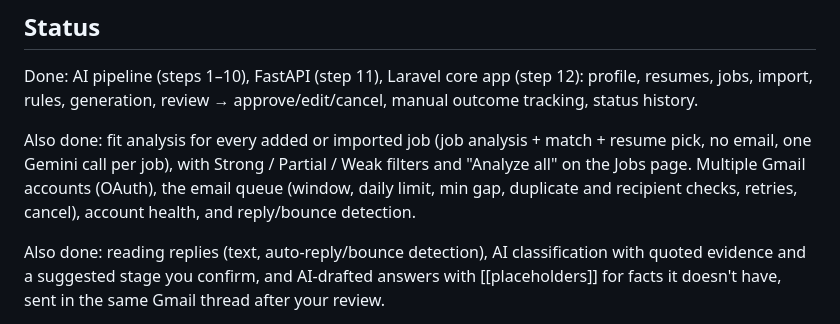
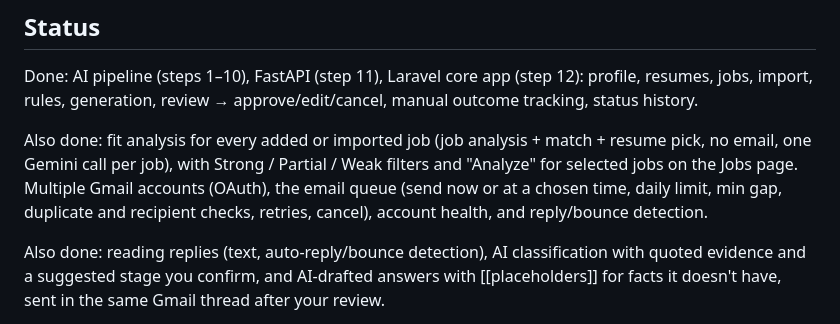
Before and after one commit to Newstein123/job-hunterv2, a Markdown page: README.md, the part around one of its changes. Rendered like a GitHub page.

```diff
--- a/README.md
+++ b/README.md
@@ -79,9 +130,9 @@ Done: AI pipeline (steps 1–10), FastAPI (step 11), Laravel core app (step 12):
 rules, generation, review → approve/edit/cancel, manual outcome tracking, status history.
 
 Also done: fit analysis for every added or imported job (job analysis + match + resume pick, no email,
-one Gemini call per job), with Strong / Partial / Weak filters and "Analyze all" on the Jobs page.
-Multiple Gmail accounts (OAuth), the email queue (window, daily limit, min gap, duplicate and
-recipient checks, retries, cancel), account health, and reply/bounce detection.
+one Gemini call per job), with Strong / Partial / Weak filters and "Analyze" for selected jobs on the Jobs page.
+Multiple Gmail accounts (OAuth), the email queue (send now or at a chosen time, daily limit, min gap,
+duplicate and recipient checks, retries, cancel), account health, and reply/bounce detection.
 
 Also done: reading replies (text, auto-reply/bounce detection), AI classification with quoted evidence and a
 suggested stage you confirm, and AI-drafted answers with [[placeholders]] for facts it doesn't have, sent in the
```
Also changed, not shown: other parts of README.md (+51 -0 lines).
